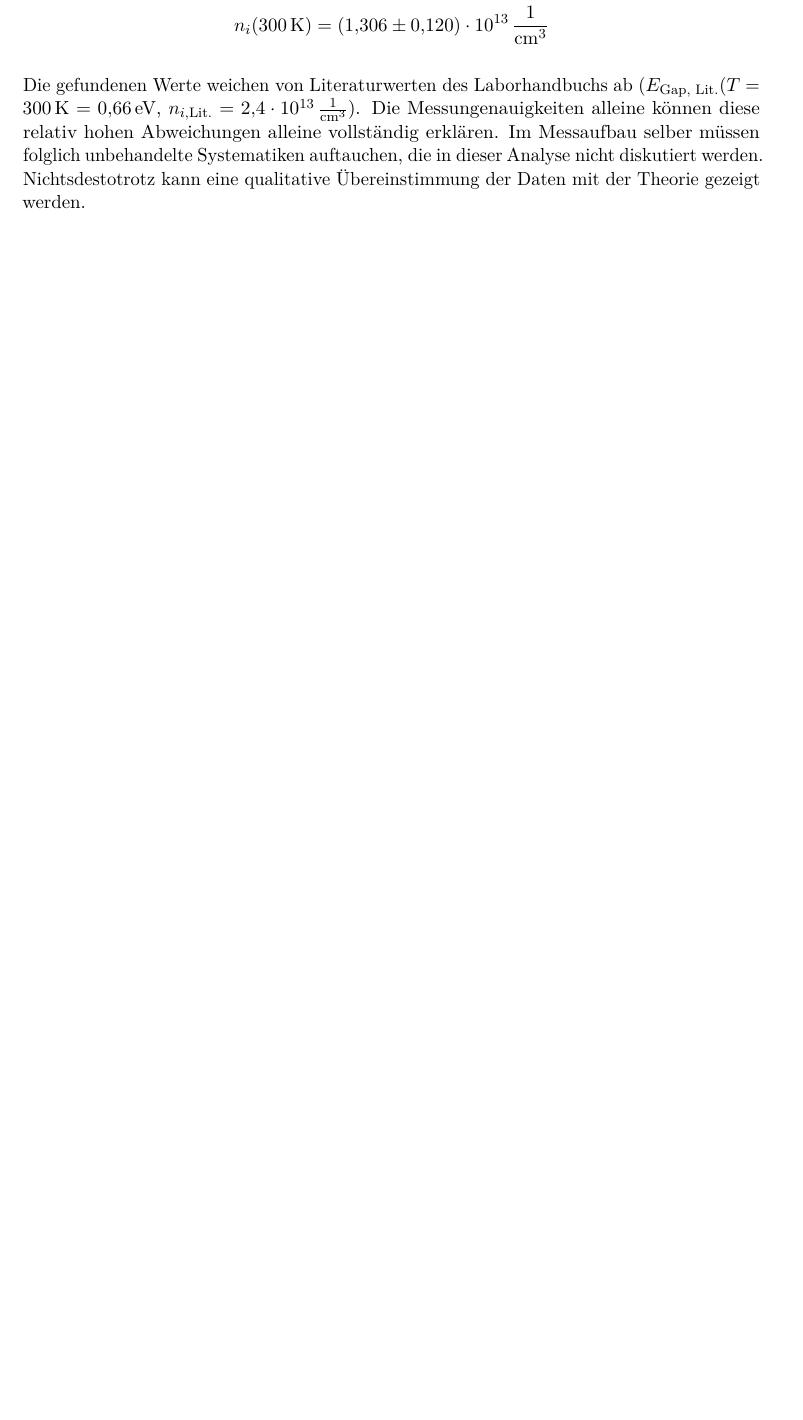
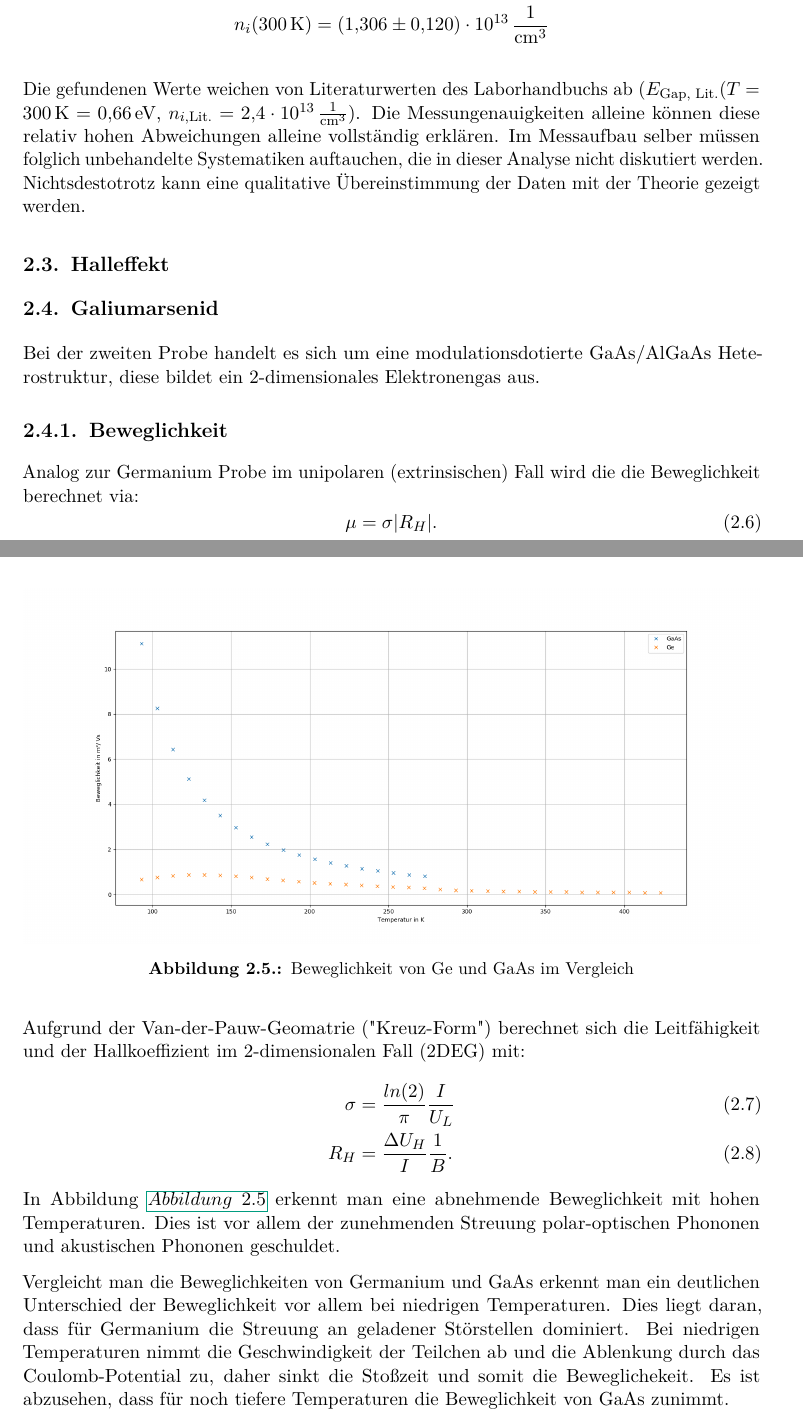
Before and after one commit to Quizznor/p4-lab-protocols, a LaTeX document (05-HALL-EFFECT/main.tex, which reads 05-HALL-EFFECT/02-eval/2.tex): part of page 7 of 12 before the commit and two parts of pages 7 and 8 of 14 after it, the two joined at a grey line, cut so that both start at the same text, the shorter picture padded with empty space. Compiled offline with pdfLaTeX.

Commit message:
Addet 05 GaAs evaluation

```diff
--- /dev/null
+++ b/05-HALL-EFFECT/02-eval/2.tex
@@ -0,0 +1,26 @@
+%!TEX root = ../main.tex
+
+\section{Halleffekt}
+
+\section{Galiumarsenid}
+Bei der zweiten Probe handelt es sich um eine modulationsdotierte GaAs/AlGaAs Heterostruktur, diese bildet ein 2-dimensionales Elektronengas aus.
+\subsection{Beweglichkeit}
+Analog zur Germanium Probe im unipolaren (extrinsischen) Fall wird die die Beweglichkeit berechnet via:
+\begin{equation}
+    \mu = \sigma |R_H|.
+\end{equation}
+Aufgrund der Van-der-Pauw-Geomatrie ("Kreuz-Form") berechnet sich die Leitfähigkeit und der Hallkoeffizient im 2-dimensionalen Fall (2DEG) mit:
+\begin{align}
+    \sigma &= \frac{ln(2)}{\pi} \frac{I}{U_L} \\
+    R_H &= \frac{\Delta U_H}{I} \frac{1}{B}.
+\end{align}
+In Abbildung $\autoref{fig:GaAs_Bew}$ erkennt man eine abnehmende Beweglichkeit mit hohen Temperaturen. Dies ist vor allem der zunehmenden Streuung polar-optischen Phononen und akustischen Phononen geschuldet.
+\begin{figure}
+    \centering
+    \includegraphics[width=1.0\textwidth]{./fig/GaAs_bew.png}
+    \caption{Beweglichkeit von Ge und GaAs im Vergleich}
+    \label{fig:GaAs_Bew}
+\end{figure}
+
+Vergleicht man die Beweglichkeiten von Germanium und GaAs erkennt man ein deutlichen Unterschied der Beweglichkeit vor allem bei niedrigen Temperaturen. Dies liegt daran, dass für Germanium die Streuung an geladener Störstellen dominiert. Bei niedrigen Temperaturen nimmt die Geschwindigkeit der Teilchen ab und die Ablenkung durch das Coulomb-Potential zu, daher sinkt die Stoßzeit und somit die Beweglichekeit.
+Es ist abzusehen, dass für noch tiefere Temperaturen die Beweglichkeit von GaAs zunimmt.
```
Also changed, not shown: 05-HALL-EFFECT/01-prep/1.tex (+6 -0 lines), 05-HALL-EFFECT/main.pdf, 05-HALL-EFFECT/02-eval/2.tex (31 more changed lines).
